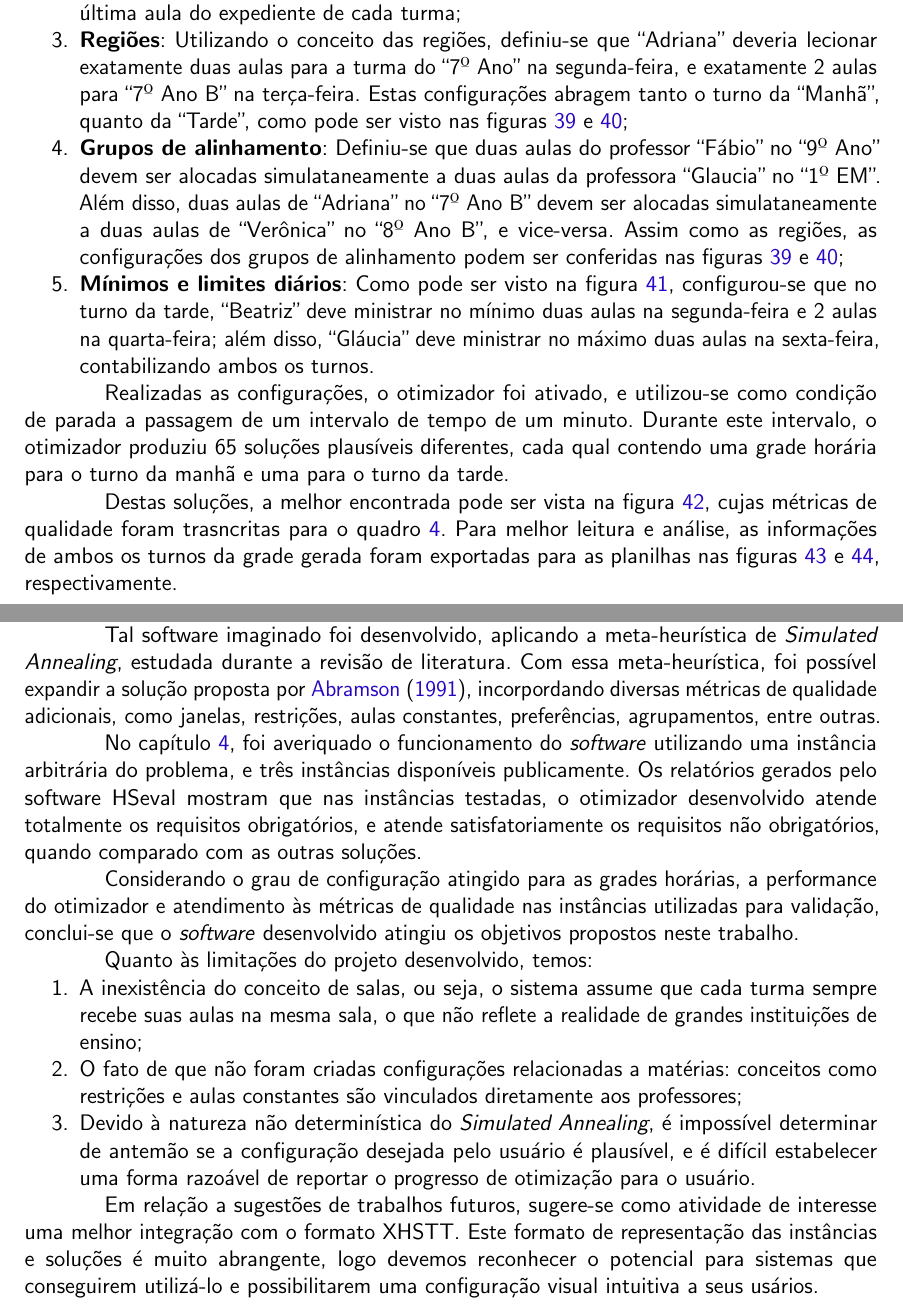
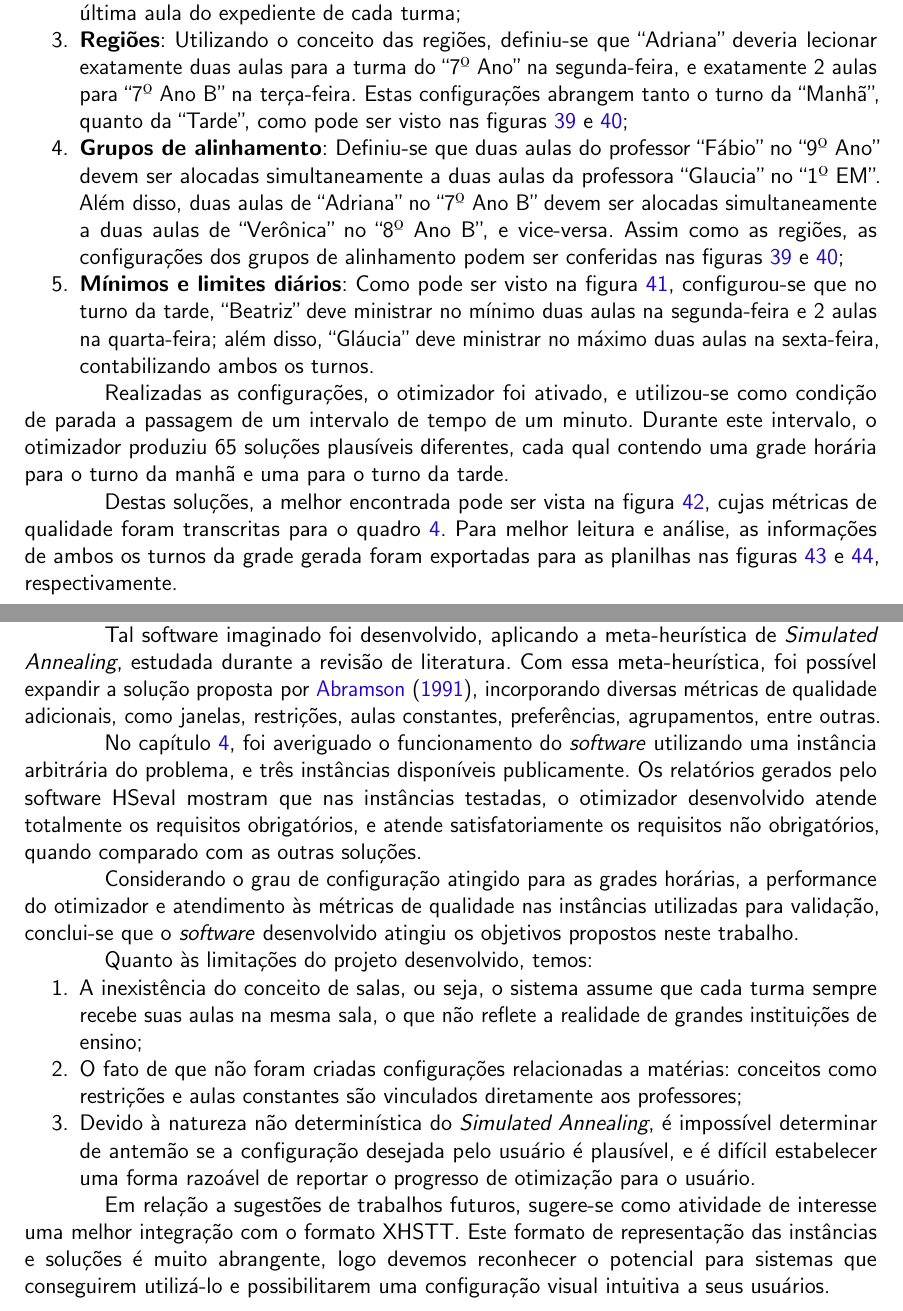
Before and after one commit to allanwk/tcc, a LaTeX thesis (utfpr-tcc.tex, which reads estrutura/textuais/conclusao.tex, estrutura/textuais/desenvolvimento/resultados.tex): two parts of pages 57 and 74 of 76, joined at a grey line, cut so that both start at the same text. Compiled offline with pdfLaTeX.

Commit message:
Correção de erros ortográficos

```diff
--- a/estrutura/textuais/conclusao.tex
+++ b/estrutura/textuais/conclusao.tex
@@ -5,9 +5,9 @@
 
 O presente trabalho abordou o \textit{High School Timetabling Problem}, e a demanda associada por um software de otimização de grades horárias. Verificou-se durante a revisão de literatura a dificuldade que a tarefa de planejamento de grades horárias representa, e que grande parte das instituições de ensino do país ainda realiza essa tarefa manualmente.
 
-Tal software imaginado foi desenvolvido, aplicando a meta-heurística de \textit{Simulated Annealing}, estudada durante a revisão de literatura. Com essa meta-heurística, foi possível expandir a solução proposta por \citeonline{ABRAMSON}, incorpordando diversas métricas de qualidade adicionais, como janelas, restrições, aulas constantes, preferências, agrupamentos, entre outras.
+Tal software imaginado foi desenvolvido, aplicando a meta-heurística de \textit{Simulated Annealing}, estudada durante a revisão de literatura. Com essa meta-heurística, foi possível expandir a solução proposta por \citeonline{ABRAMSON}, incorporando diversas métricas de qualidade adicionais, como janelas, restrições, aulas constantes, preferências, agrupamentos, entre outras.
 
-No capítulo \ref{chap:resultados}, foi averiquado o funcionamento do \textit{software} utilizando uma instância arbitrária do problema, e três instâncias disponíveis publicamente. Os relatórios gerados pelo software HSeval mostram que nas instâncias testadas, o otimizador desenvolvido atende totalmente os requisitos obrigatórios, e atende satisfatoriamente os requisitos não obrigatórios, quando comparado com as outras soluções.
+No capítulo \ref{chap:resultados}, foi averiguado o funcionamento do \textit{software} utilizando uma instância arbitrária do problema, e três instâncias disponíveis publicamente. Os relatórios gerados pelo software HSeval mostram que nas instâncias testadas, o otimizador desenvolvido atende totalmente os requisitos obrigatórios, e atende satisfatoriamente os requisitos não obrigatórios, quando comparado com as outras soluções.
 
 Considerando o grau de configuração atingido para as grades horárias, a performance do otimizador e atendimento às métricas de qualidade nas instâncias utilizadas para validação, conclui-se que o \textit{software} desenvolvido atingiu os objetivos propostos neste trabalho.
 
@@ -18,4 +18,4 @@ Quanto às limitações do projeto desenvolvido, temos:
 	\item Devido à natureza não determinística do \textit{Simulated Annealing}, é impossível determinar de antemão se a configuração desejada pelo usuário é plausível, e é difícil estabelecer uma forma razoável de reportar o progresso de otimização para o usuário.
 \end{enumerate}
 
-Em relação a sugestões de trabalhos futuros, sugere-se como atividade de interesse uma melhor integração com o formato XHSTT. Este formato de representação das instâncias e soluções é muito abrangente, logo devemos reconhecer o potencial para sistemas que conseguirem utilizá-lo e possibilitarem uma configuração visual intuitiva a seus usários.
+Em relação a sugestões de trabalhos futuros, sugere-se como atividade de interesse uma melhor integração com o formato XHSTT. Este formato de representação das instâncias e soluções é muito abrangente, logo devemos reconhecer o potencial para sistemas que conseguirem utilizá-lo e possibilitarem uma configuração visual intuitiva a seus usuários.
--- a/estrutura/textuais/desenvolvimento/resultados.tex
+++ b/estrutura/textuais/desenvolvimento/resultados.tex
@@ -74,8 +74,8 @@ Para que o teste contemplasse as diversas métricas de qualidade do sistema, con
 \begin{enumerate}
 	\item \label{item_constantes} \textbf{Constantes}: Conforme a figura \ref{fig:constantes_configuradas}, definiu-se que ``Cristiane'' deveria lecionar as duas primeiras aulas da segunda-feira na turma do ``6º Ano'', em ambos os turnos;
 	\item \label{item_restricoes} \textbf{Restrições e preferências}: Na figura \ref{fig:restricoes_configuradas}, é possível notar que no turno da manhã, ``Beatriz'' não deve ter aulas alocadas na quarta, quinta ou sexta-feira. Além disso, informou-se pela interface que suas aulas devem ser lecionadas obrigatoriamente como a última aula do expediente de cada turma;
-	\item \label{item_regioes} \textbf{Regiões}: Utilizando o conceito das regiões, definiu-se que ``Adriana'' deveria lecionar exatamente duas aulas para a turma do ``7º Ano'' na segunda-feira, e exatamente 2 aulas para ``7º Ano B'' na terça-feira. Estas configurações abragem tanto o turno da ``Manhã'', quanto da ``Tarde'', como pode ser visto nas figuras \ref{fig:regioes_configuradas_manha} e \ref{fig:regioes_configuradas_tarde};
-	\item \label{item_grupos} \textbf{Grupos de alinhamento}: Definiu-se que duas aulas do professor ``Fábio'' no ``9º Ano'' devem ser alocadas simulataneamente a duas aulas da professora ``Glaucia'' no ``1º EM''. Além disso, duas aulas de ``Adriana'' no ``7º Ano B'' devem ser alocadas simulataneamente a duas aulas de ``Verônica'' no ``8º Ano B'', e vice-versa. Assim como as regiões, as configurações dos grupos de alinhamento podem ser conferidas nas figuras \ref{fig:regioes_configuradas_manha} e \ref{fig:regioes_configuradas_tarde};
+	\item \label{item_regioes} \textbf{Regiões}: Utilizando o conceito das regiões, definiu-se que ``Adriana'' deveria lecionar exatamente duas aulas para a turma do ``7º Ano'' na segunda-feira, e exatamente 2 aulas para ``7º Ano B'' na terça-feira. Estas configurações abrangem tanto o turno da ``Manhã'', quanto da ``Tarde'', como pode ser visto nas figuras \ref{fig:regioes_configuradas_manha} e \ref{fig:regioes_configuradas_tarde};
+	\item \label{item_grupos} \textbf{Grupos de alinhamento}: Definiu-se que duas aulas do professor ``Fábio'' no ``9º Ano'' devem ser alocadas simultaneamente a duas aulas da professora ``Glaucia'' no ``1º EM''. Além disso, duas aulas de ``Adriana'' no ``7º Ano B'' devem ser alocadas simultaneamente a duas aulas de ``Verônica'' no ``8º Ano B'', e vice-versa. Assim como as regiões, as configurações dos grupos de alinhamento podem ser conferidas nas figuras \ref{fig:regioes_configuradas_manha} e \ref{fig:regioes_configuradas_tarde};
 	\item \label{item_minimos} \textbf{Mínimos e limites diários}: Como pode ser visto na figura \ref{fig:minimos_configurados}, configurou-se que no turno da tarde, ``Beatriz'' deve ministrar no mínimo duas aulas na segunda-feira e 2 aulas na quarta-feira; além disso, ``Gláucia'' deve ministrar no máximo duas aulas na sexta-feira, contabilizando ambos os turnos.
 \end{enumerate}
 
@@ -89,7 +89,7 @@ Realizadas as configurações, o otimizador foi ativado, e utilizou-se como cond
 	\label{fig:horario_exportado_manha}
 \end{figure}
 
-Destas soluções, a melhor encontrada pode ser vista na figura \ref{fig:horario_exportado_manha}, cujas métricas de qualidade foram trasncritas para o quadro \ref{qua:caracteristicas_horario_validacao}. Para melhor leitura e análise, as informações de ambos os turnos da grade gerada foram exportadas para as planilhas nas figuras \ref{fig:planilha_exportada_manha} e \ref{fig:planilha_exportada_tarde}, respectivamente.
+Destas soluções, a melhor encontrada pode ser vista na figura \ref{fig:horario_exportado_manha}, cujas métricas de qualidade foram transcritas para o quadro \ref{qua:caracteristicas_horario_validacao}. Para melhor leitura e análise, as informações de ambos os turnos da grade gerada foram exportadas para as planilhas nas figuras \ref{fig:planilha_exportada_manha} e \ref{fig:planilha_exportada_tarde}, respectivamente.
 
 \begin{quadro}[p]
 	\centering
```
Also changed, not shown: estrutura/pre-textuais/resumo.tex (+1 -1 lines), estrutura/textuais/desenvolvimento/metodologia.tex (+2 -2 lines), estrutura/textuais/desenvolvimento/revisao-de-literatura.tex (+1 -1 lines), estrutura/textuais/desenvolvimento/validacao_externa.tex (+4 -4 lines), 01_Ficha_de_autorização_tcc2(1).pdf (added), estrutura/textuais/desenvolvimento/resultados.tex (6 more changed lines), 5 other files.
